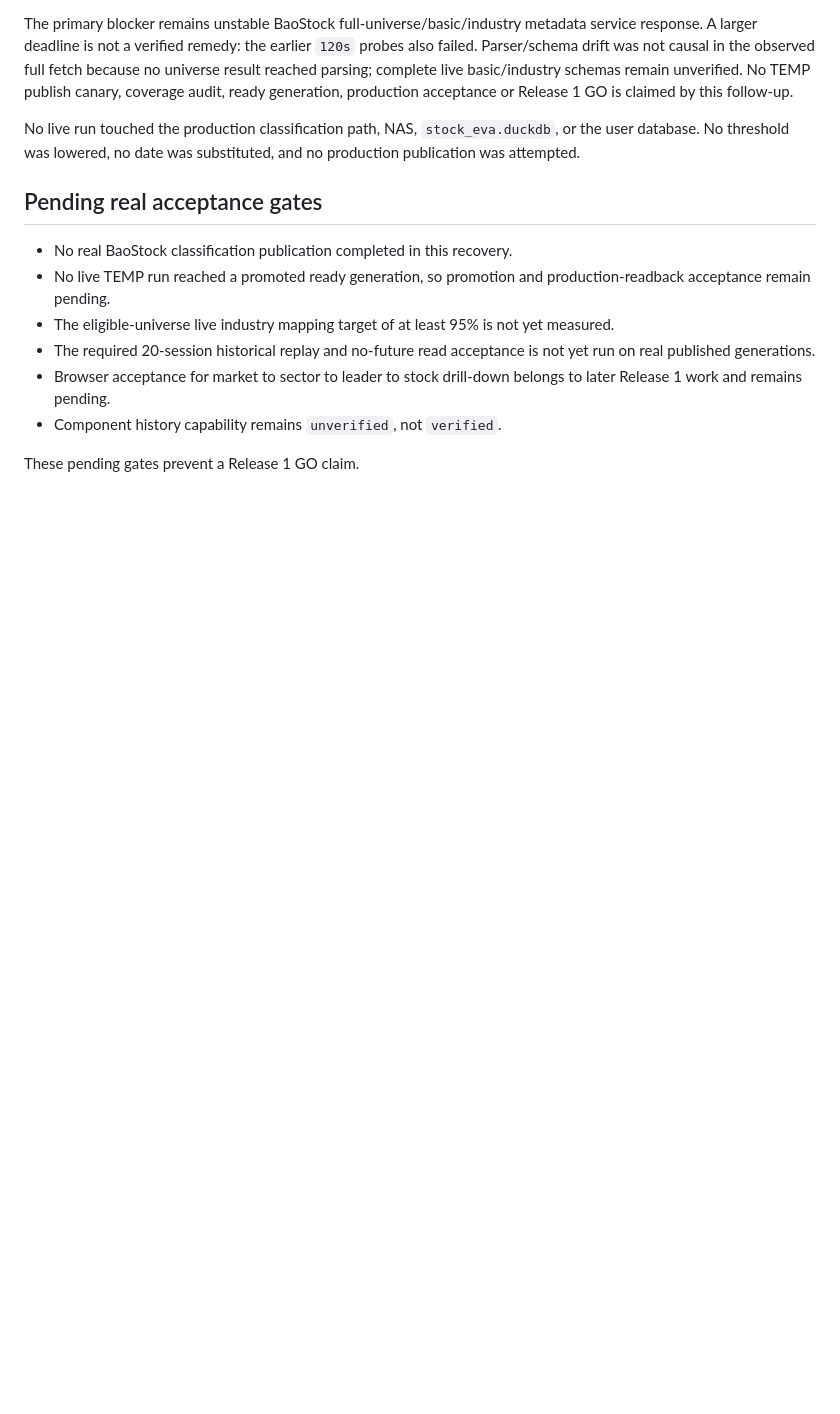
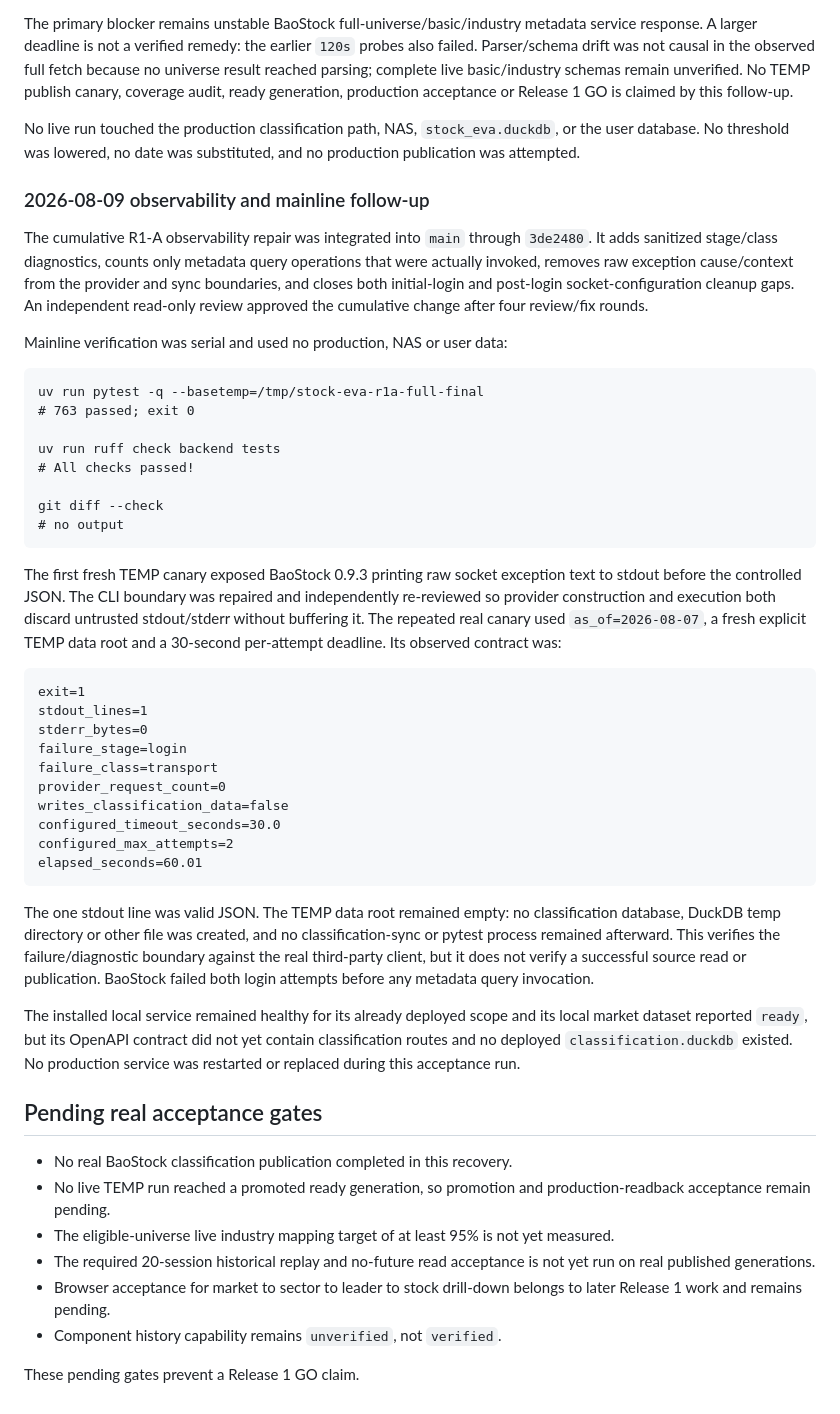
Before and after one commit to fengpengliu95-code/Stock-eva, a Markdown page: docs/acceptance/release-1-r1a.md, the part around the change. Drawn GitHub-style; blank space fills up the shorter version.

Commit message:
docs(delivery): record linear r1-a acceptance

````diff
--- a/docs/acceptance/release-1-r1a.md
+++ b/docs/acceptance/release-1-r1a.md
@@ -196,6 +196,60 @@ No live run touched the production classification path, NAS, `stock_eva.duckdb`,
 or the user database. No threshold was lowered, no date was substituted, and
 no production publication was attempted.
 
+### 2026-08-09 observability and mainline follow-up
+
+The cumulative R1-A observability repair was integrated into `main` through
+`3de2480`. It adds sanitized stage/class diagnostics, counts only metadata query
+operations that were actually invoked, removes raw exception cause/context from
+the provider and sync boundaries, and closes both initial-login and
+post-login socket-configuration cleanup gaps. An independent read-only review
+approved the cumulative change after four review/fix rounds.
+
+Mainline verification was serial and used no production, NAS or user data:
+
+```text
+uv run pytest -q --basetemp=/tmp/stock-eva-r1a-full-final
+# 763 passed; exit 0
+
+uv run ruff check backend tests
+# All checks passed!
+
+git diff --check
+# no output
+```
+
+The first fresh TEMP canary exposed BaoStock 0.9.3 printing raw socket exception
+text to stdout before the controlled JSON. The CLI boundary was repaired and
+independently re-reviewed so provider construction and execution both discard
+untrusted stdout/stderr without buffering it. The repeated real canary used
+`as_of=2026-08-07`, a fresh explicit TEMP data root and a 30-second per-attempt
+deadline. Its observed contract was:
+
+```text
+exit=1
+stdout_lines=1
+stderr_bytes=0
+failure_stage=login
+failure_class=transport
+provider_request_count=0
+writes_classification_data=false
+configured_timeout_seconds=30.0
+configured_max_attempts=2
+elapsed_seconds=60.01
+```
+
+The one stdout line was valid JSON. The TEMP data root remained empty: no
+classification database, DuckDB temp directory or other file was created, and
+no classification-sync or pytest process remained afterward. This verifies the
+failure/diagnostic boundary against the real third-party client, but it does not
+verify a successful source read or publication. BaoStock failed both login
+attempts before any metadata query invocation.
+
+The installed local service remained healthy for its already deployed scope and
+its local market dataset reported `ready`, but its OpenAPI contract did not yet
+contain classification routes and no deployed `classification.duckdb` existed.
+No production service was restarted or replaced during this acceptance run.
+
 ## Pending real acceptance gates
 
 - No real BaoStock classification publication completed in this recovery.
````
Also changed, not shown: docs/plans/2026-08-09-stock-eva-linear-delivery-model.md (added, +95 -0 lines).
